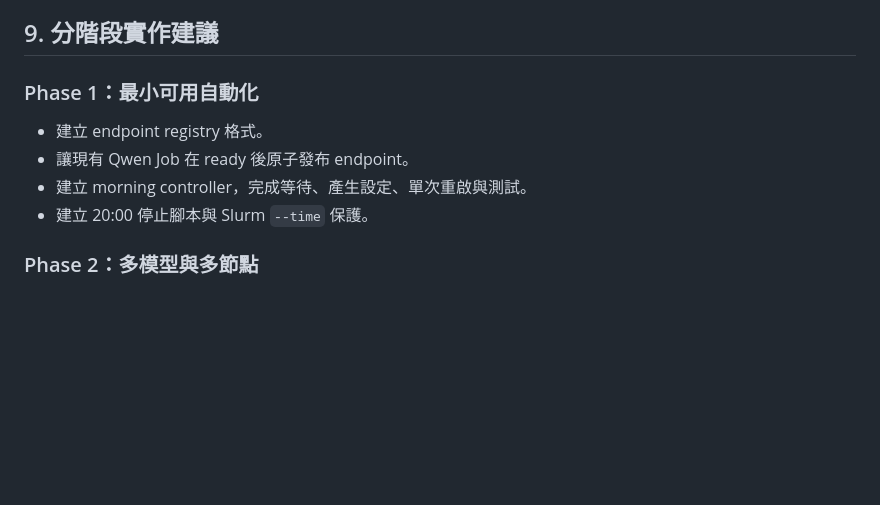
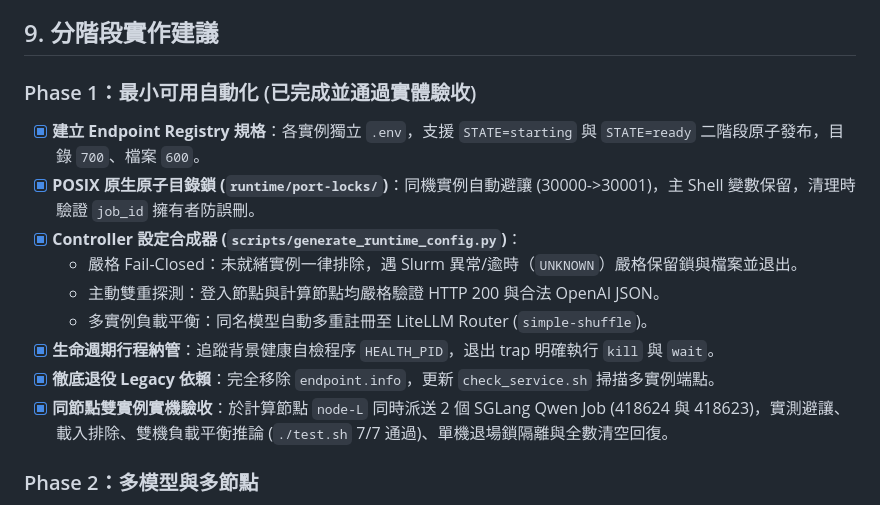
Before and after one commit to gemini960114/no-permanent-champion-artifact, a Markdown page: docs/PLAN_UPDATE_DAILY_MODEL_LIFECYCLE.md, the part around the change. Rendered like a GitHub page; blank space fills up the shorter version.

Commit message:
docs: synchronize architecture and lifecycle docs with industrial hardening and live validation

```diff
--- a/docs/PLAN_UPDATE_DAILY_MODEL_LIFECYCLE.md
+++ b/docs/PLAN_UPDATE_DAILY_MODEL_LIFECYCLE.md
@@ -182,12 +182,17 @@ Slurm Job 本身仍應設定合理的 `--time`，作為即使停止腳本失敗
 
 ## 9. 分階段實作建議
 
-### Phase 1：最小可用自動化
+### Phase 1：最小可用自動化 (已完成並通過實體驗收)
 
-- 建立 endpoint registry 格式。
-- 讓現有 Qwen Job 在 ready 後原子發布 endpoint。
-- 建立 morning controller，完成等待、產生設定、單次重啟與測試。
-- 建立 20:00 停止腳本與 Slurm `--time` 保護。
+- [x] **建立 Endpoint Registry 規格**：各實例獨立 `.env`，支援 `STATE=starting` 與 `STATE=ready` 二階段原子發布，目錄 `700`、檔案 `600`。
+- [x] **POSIX 原生原子目錄鎖 (`runtime/port-locks/`)**：同機實例自動避讓 (30000->30001)，主 Shell 變數保留，清理時驗證 `job_id` 擁有者防誤刪。
+- [x] **Controller 設定合成器 (`scripts/generate_runtime_config.py`)**：
+  - 嚴格 Fail-Closed：未就緒實例一律排除，遇 Slurm 異常/逾時（`UNKNOWN`）嚴格保留鎖與檔案並退出。
+  - 主動雙重探測：登入節點與計算節點均嚴格驗證 HTTP 200 與合法 OpenAI JSON。
+  - 多實例負載平衡：同名模型自動多重註冊至 LiteLLM Router (`simple-shuffle`)。
+- [x] **生命週期行程納管**：追蹤背景健康自檢程序 `HEALTH_PID`，退出 trap 明確執行 `kill` 與 `wait`。
+- [x] **徹底退役 Legacy 依賴**：完全移除 `endpoint.info`，更新 `check_service.sh` 掃描多實例端點。
+- [x] **同節點雙實例實機驗收**：於計算節點 `node-L` 同時派送 2 個 SGLang Qwen Job (418624 與 418623)，實測避讓、載入排除、雙機負載平衡推論 (`./test.sh` 7/7 通過)、單機退場鎖隔離與全數清空回復。
 
 ### Phase 2：多模型與多節點
 
```
